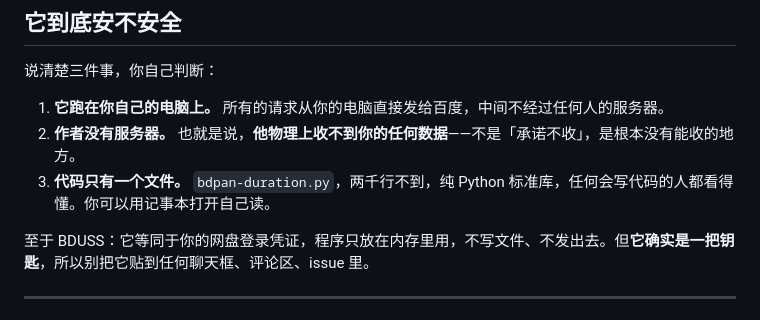
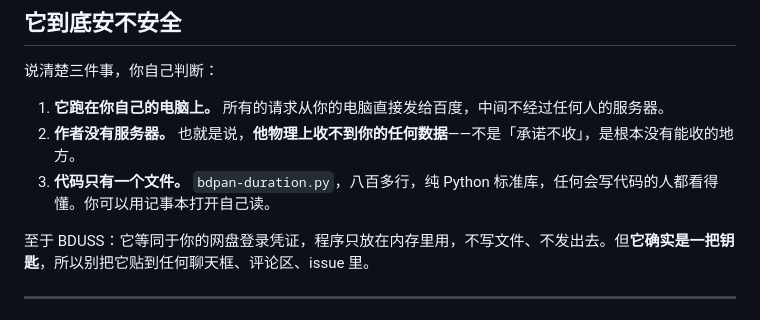
Before and after one commit to xwenhui02-rgb/bdpan-duration, a Markdown page: 小白教程.md, the part around the change. Drawn GitHub-style.

Commit message:
docs: 修正教程里的代码行数描述

```diff
--- a/小白教程.md
+++ b/小白教程.md
@@ -315,7 +315,7 @@ Python 没装好，或者装的时候没勾 `Add python.exe to PATH`。回第 1
 
 1. **它跑在你自己的电脑上。** 所有的请求从你的电脑直接发给百度，中间不经过任何人的服务器。
 2. **作者没有服务器。** 也就是说，**他物理上收不到你的任何数据**——不是「承诺不收」，是根本没有能收的地方。
-3. **代码只有一个文件。** `bdpan-duration.py`，两千行不到，纯 Python 标准库，任何会写代码的人都看得懂。你可以用记事本打开自己读。
+3. **代码只有一个文件。** `bdpan-duration.py`，八百多行，纯 Python 标准库，任何会写代码的人都看得懂。你可以用记事本打开自己读。
 
 至于 BDUSS：它等同于你的网盘登录凭证，程序只放在内存里用，不写文件、不发出去。但**它确实是一把钥匙**，所以别把它贴到任何聊天框、评论区、issue 里。
 
```
